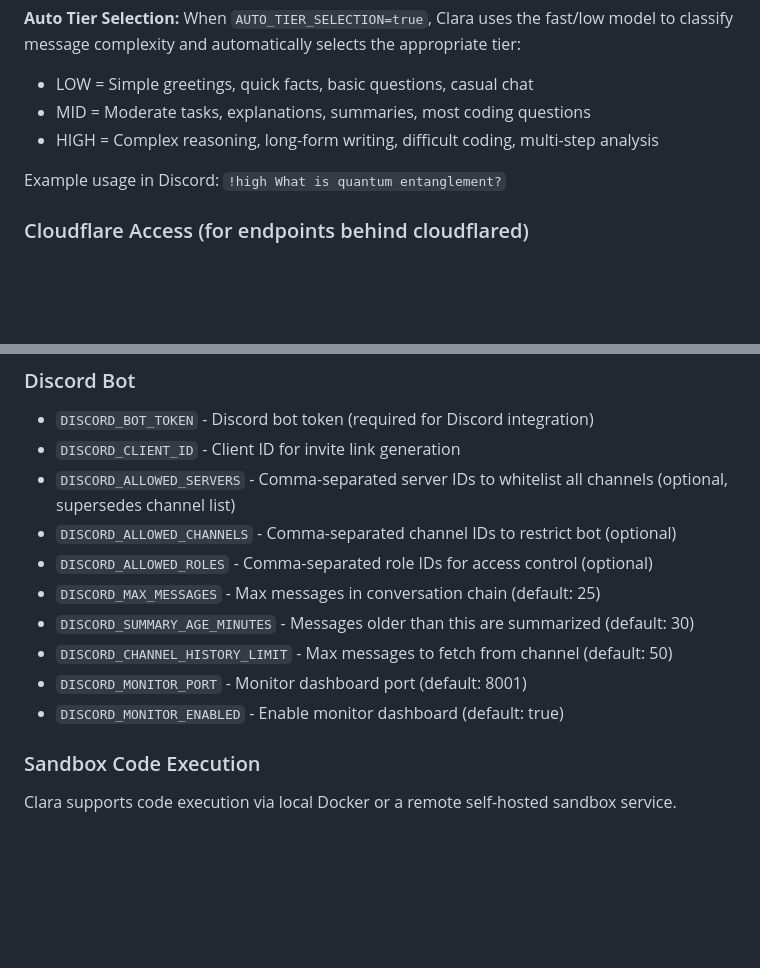
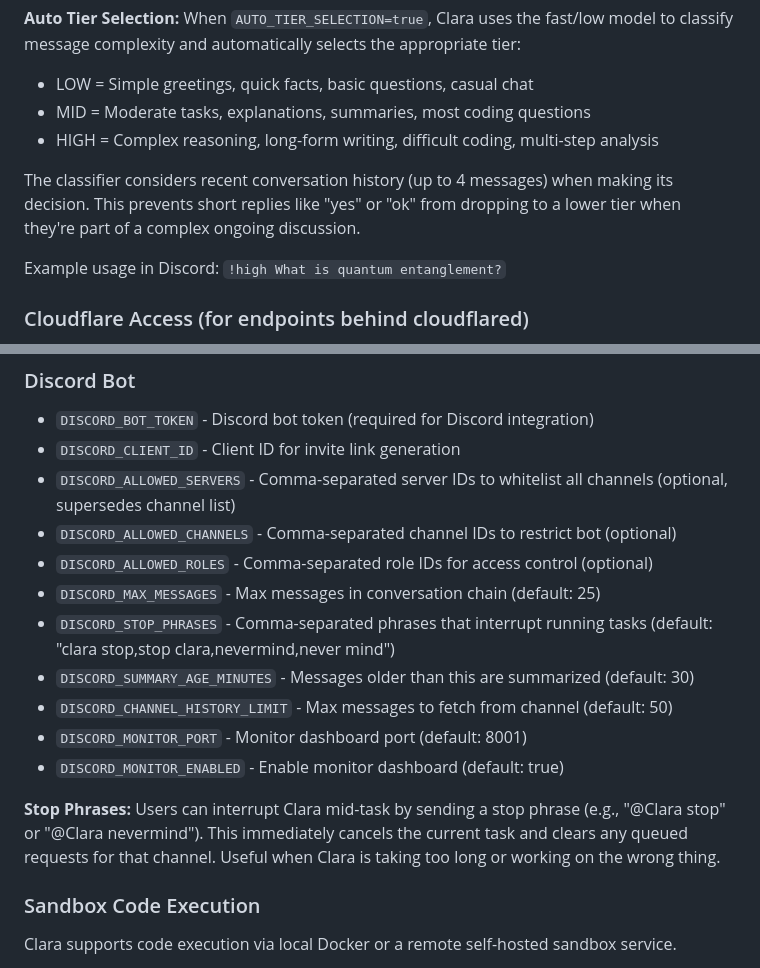
Before and after one commit to BangRocket/mypal-engine, a Markdown page: CLAUDE.md, 2 parts joined by grey strips. Rendered like a GitHub page; blank space fills up the shorter version.

Commit message:
feat: add stop phrases and context-aware tier selection (#52)
Stop Phrases:
- Add DISCORD_STOP_PHRASES env var for configurable interrupt phrases
- Default phrases: "clara stop", "stop clara", "nevermind", "never mind"
- Cancels running task and clears queue when detected
- Wraps task execution in asyncio.Task for proper cancellation

Context-Aware Tier Selection:
- Pass last 4 conversation messages to tier classifier
- Update classification prompt to emphasize context matters
- Short replies like "yes" or "ok" now match ongoing conversation tier
- Prevents inappropriate tier drops during complex discussions

🤖 Generated with [Claude Code](https://claude.com/claude-code)

Co-authored-by: Codesmith <heidornj@gmail.com>
Co-authored-by: Claude Opus 4.5 <noreply@anthropic.com>

```diff
--- a/CLAUDE.md
+++ b/CLAUDE.md
@@ -111,6 +111,8 @@ When `AUTO_TIER_SELECTION=true`, Clara uses the fast/low model to classify messa
 - MID = Moderate tasks, explanations, summaries, most coding questions
 - HIGH = Complex reasoning, long-form writing, difficult coding, multi-step analysis
 
+The classifier considers recent conversation history (up to 4 messages) when making its decision. This prevents short replies like "yes" or "ok" from dropping to a lower tier when they're part of a complex ongoing discussion.
+
 Example usage in Discord: `!high What is quantum entanglement?`
 
 ### Cloudflare Access (for endpoints behind cloudflared)
@@ -157,10 +159,14 @@ poetry run python scripts/migrate_to_postgres.py --all
 - `DISCORD_ALLOWED_CHANNELS` - Comma-separated channel IDs to restrict bot (optional)
 - `DISCORD_ALLOWED_ROLES` - Comma-separated role IDs for access control (optional)
 - `DISCORD_MAX_MESSAGES` - Max messages in conversation chain (default: 25)
+- `DISCORD_STOP_PHRASES` - Comma-separated phrases that interrupt running tasks (default: "clara stop,stop clara,nevermind,never mind")
 - `DISCORD_SUMMARY_AGE_MINUTES` - Messages older than this are summarized (default: 30)
 - `DISCORD_CHANNEL_HISTORY_LIMIT` - Max messages to fetch from channel (default: 50)
 - `DISCORD_MONITOR_PORT` - Monitor dashboard port (default: 8001)
 - `DISCORD_MONITOR_ENABLED` - Enable monitor dashboard (default: true)
+
+**Stop Phrases:**
+Users can interrupt Clara mid-task by sending a stop phrase (e.g., "@Clara stop" or "@Clara nevermind"). This immediately cancels the current task and clears any queued requests for that channel. Useful when Clara is taking too long or working on the wrong thing.
 
 ### Sandbox Code Execution
 
```
